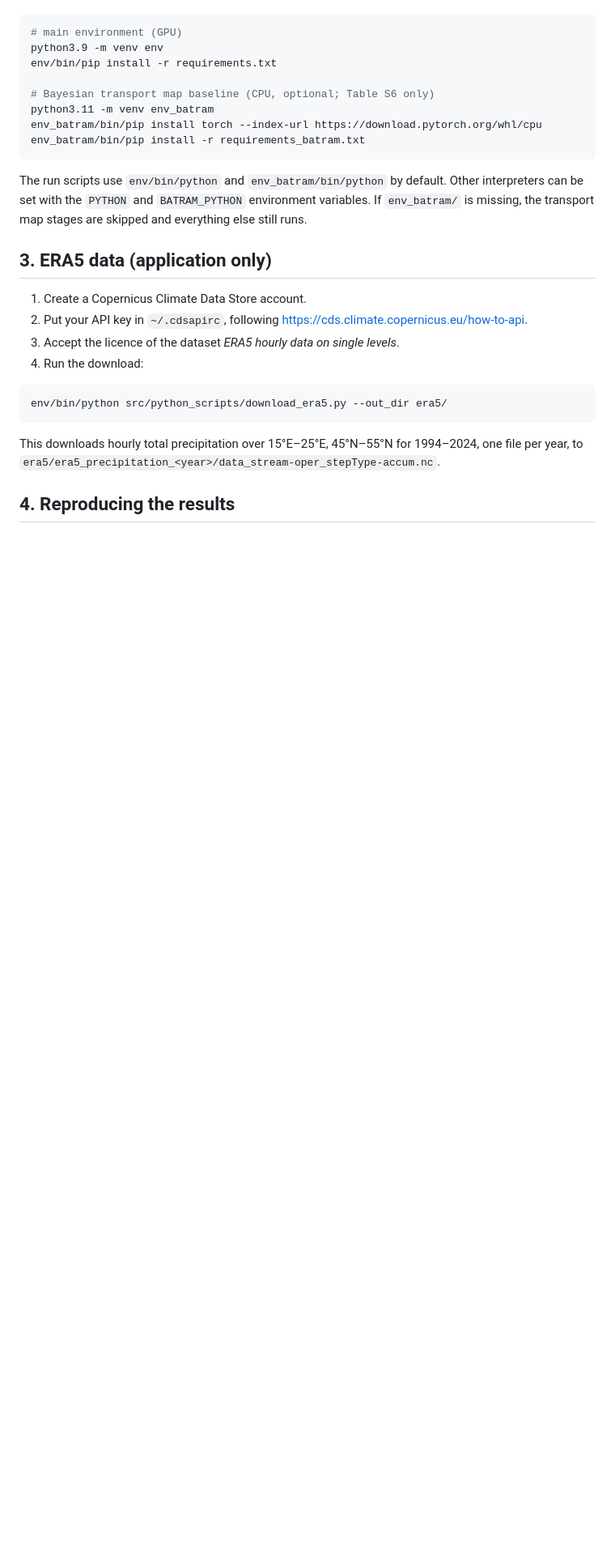
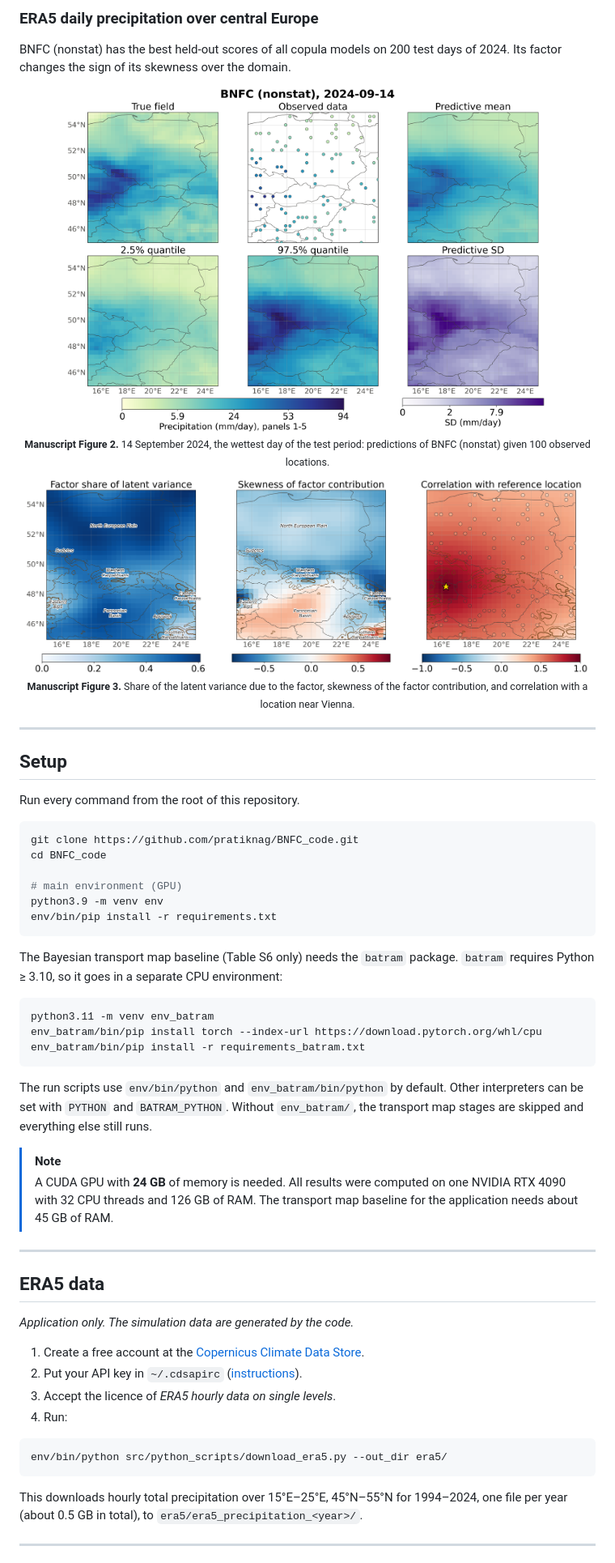
Before and after one commit to pratiknag/BNFC_code, a Markdown page: README.md, the part around one of its changes. Shown at 81% size. Rendered like a GitHub page; pictures changed too: assets/inference_factor_maps.png (added), assets/map_bnfc_nonstat_2024-09-14_nugget0.1.png (added); blank space fills up the shorter version.

````diff
--- a/README.md
+++ b/README.md
@@ -40,32 +86,74 @@ Run every command from this folder (`BNFC_code/`).
+### ERA5 daily precipitation over central Europe
+
+BNFC (nonstat) has the best held-out scores of all copula models on 200 test days of 2024. Its
+factor changes the sign of its skewness over the domain.
+
+<p align="center">
+  <img src="assets/map_bnfc_nonstat_2024-09-14_nugget0.1.png" width="85%"
+       alt="ERA5 precipitation on 14 September 2024: truth, observed locations, predictive mean, quantiles and standard deviation of BNFC (nonstat)">
+  <br>
+  <sub><b>Manuscript Figure 2.</b> 14 September 2024, the wettest day of the test period:
+  predictions of BNFC (nonstat) given 100 observed locations.</sub>
+</p>
+
+<p align="center">
+  <img src="assets/inference_factor_maps.png" width="100%"
+       alt="Share of the latent variance due to the factor, skewness of the factor contribution and correlation with a location near Vienna">
+  <br>
+  <sub><b>Manuscript Figure 3.</b> Share of the latent variance due to the factor, skewness of
+  the factor contribution, and correlation with a location near Vienna.</sub>
+</p>
+
+---
+
+## Setup
+
+Run every command from the root of this repository.
 
 ```bash
+git clone https://github.com/pratiknag/BNFC_code.git
+cd BNFC_code
+
 # main environment (GPU)
 python3.9 -m venv env
 env/bin/pip install -r requirements.txt
+```
 
-# Bayesian transport map baseline (CPU, optional; Table S6 only)
+The Bayesian transport map baseline (Table S6 only) needs the `batram` package. `batram` requires
+Python ≥ 3.10, so it goes in a separate CPU environment:
+
+```bash
 python3.11 -m venv env_batram
 env_batram/bin/pip install torch --index-url https://download.pytorch.org/whl/cpu
 env_batram/bin/pip install -r requirements_batram.txt
 ```
 
 The run scripts use `env/bin/python` and `env_batram/bin/python` by default. Other interpreters
-can be set with the `PYTHON` and `BATRAM_PYTHON` environment variables. If `env_batram/` is
-missing, the transport map stages are skipped and everything else still runs.
+can be set with `PYTHON` and `BATRAM_PYTHON`. Without `env_batram/`, the transport map stages are
+skipped and everything else still runs.
 
-## 3. ERA5 data (application only)
+> [!NOTE]
+> A CUDA GPU with **24 GB** of memory is needed. All results were computed on one NVIDIA RTX 4090
+> with 32 CPU threads and 126 GB of RAM. The transport map baseline for the application needs
+> about 45 GB of RAM.
 
-1. Create a Copernicus Climate Data Store account.
-2. Put your API key in `~/.cdsapirc`, following https://cds.climate.copernicus.eu/how-to-api.
-3. Accept the licence of the dataset *ERA5 hourly data on single levels*.
-4. Run the download:
+---
+
+## ERA5 data
+
+*Application only. The simulation data are generated by the code.*
+
+1. Create a free account at the [Copernicus Climate Data Store](https://cds.climate.copernicus.eu).
+2. Put your API key in `~/.cdsapirc` ([instructions](https://cds.climate.copernicus.eu/how-to-api)).
+3. Accept the licence of *ERA5 hourly data on single levels*.
+4. Run:
 
 ```bash
 env/bin/python src/python_scripts/download_era5.py --out_dir era5/
 ```
 
-This downloads hourly total precipitation over 15°E–25°E, 45°N–55°N for 1994–2024, one file
-per year, to `era5/era5_precipitation_<year>/data_stream-oper_stepType-accum.nc`.
+This downloads hourly total precipitation over 15°E–25°E, 45°N–55°N for 1994–2024, one file per
+year (about 0.5 GB in total), to `era5/era5_precipitation_<year>/`.
 
-## 4. Reproducing the results
+---
 
````
Also changed, not shown: other parts of README.md (+190 -134 lines), assets/factor_posterior.png (added), assets/heatmaps_simulations_signchange_rep2000.png (added), assets/logscore_differences.png (added), 1 other file.
